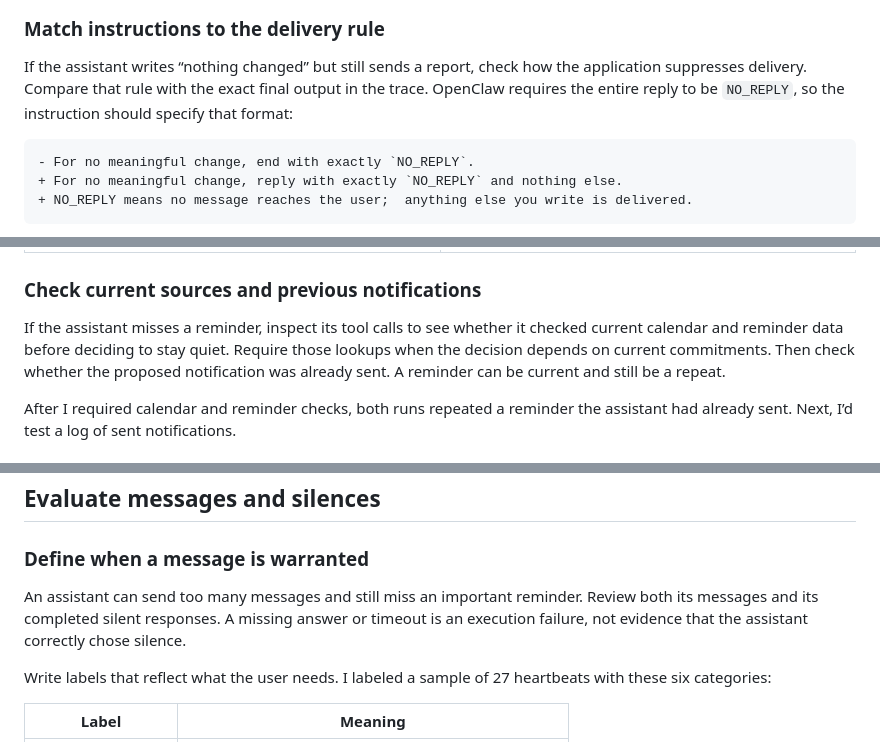
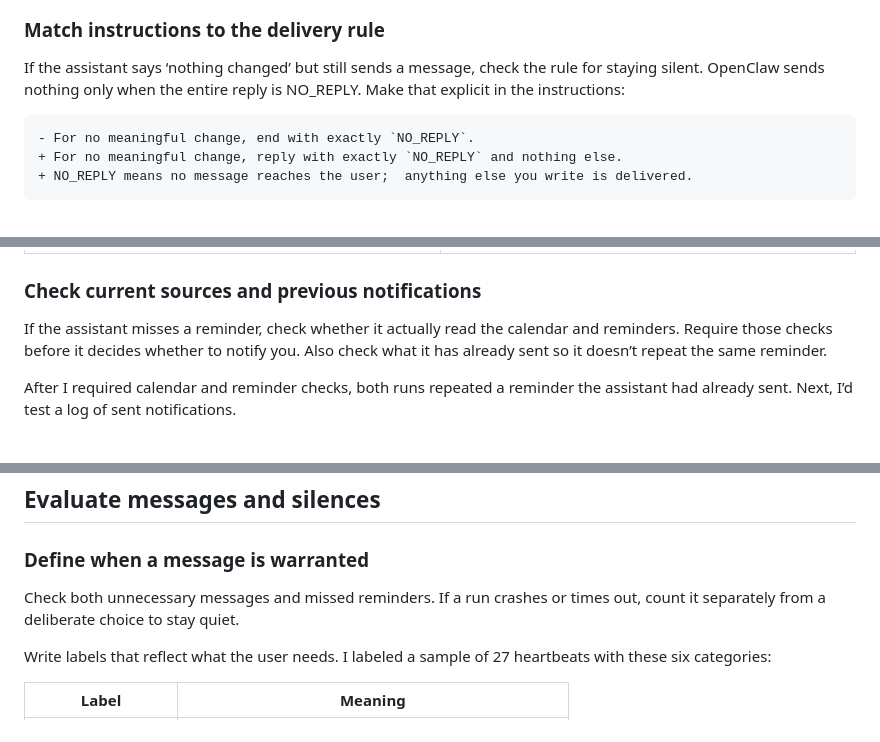
Before and after one commit to tildahh/openclaw-analysis, a Markdown page: README.md, 3 parts joined by grey strips. Rendered like a GitHub page.

````diff
--- a/README.md
+++ b/README.md
@@ -111,7 +102,7 @@ My heartbeat was receiving 338 previous messages preloaded in the context window
 
 ### Match instructions to the delivery rule
 
-If the assistant writes “nothing changed” but still sends a report, check how the application suppresses delivery. Compare that rule with the exact final output in the trace. OpenClaw requires the entire reply to be `NO_REPLY`, so the instruction should specify that format:
+If the assistant says ‘nothing changed’ but still sends a message, check the rule for staying silent. OpenClaw sends nothing only when the entire reply is NO_REPLY. Make that explicit in the instructions:
 
 ```diff
 - For no meaningful change, end with exactly `NO_REPLY`.
@@ -138,7 +129,7 @@ My old instruction allowed a full report before `NO_REPLY`, which was still deli
 
 ### Check current sources and previous notifications
 
-If the assistant misses a reminder, inspect its tool calls to see whether it checked current calendar and reminder data before deciding to stay quiet. Require those lookups when the decision depends on current commitments. Then check whether the proposed notification was already sent. A reminder can be current and still be a repeat.
+If the assistant misses a reminder, check whether it actually read the calendar and reminders. Require those checks before it decides whether to notify you. Also check what it has already sent so it doesn’t repeat the same reminder.
 
 After I required calendar and reminder checks, both runs repeated a reminder the assistant had already sent. Next, I’d test a log of sent notifications.
 
@@ -170,7 +161,7 @@ The timeline shows how context size and message usefulness varied across those p
 
 ### Define when a message is warranted
 
-An assistant can send too many messages and still miss an important reminder. Review both its messages and its completed silent responses. A missing answer or timeout is an execution failure, not evidence that the assistant correctly chose silence.
+Check both unnecessary messages and missed reminders. If a run crashes or times out, count it separately from a deliberate choice to stay quiet.
 
 Write labels that reflect what the user needs. I labeled a sample of 27 heartbeats with these six categories:
 
````
Also changed, not shown: other parts of README.md (+16 -29 lines).
